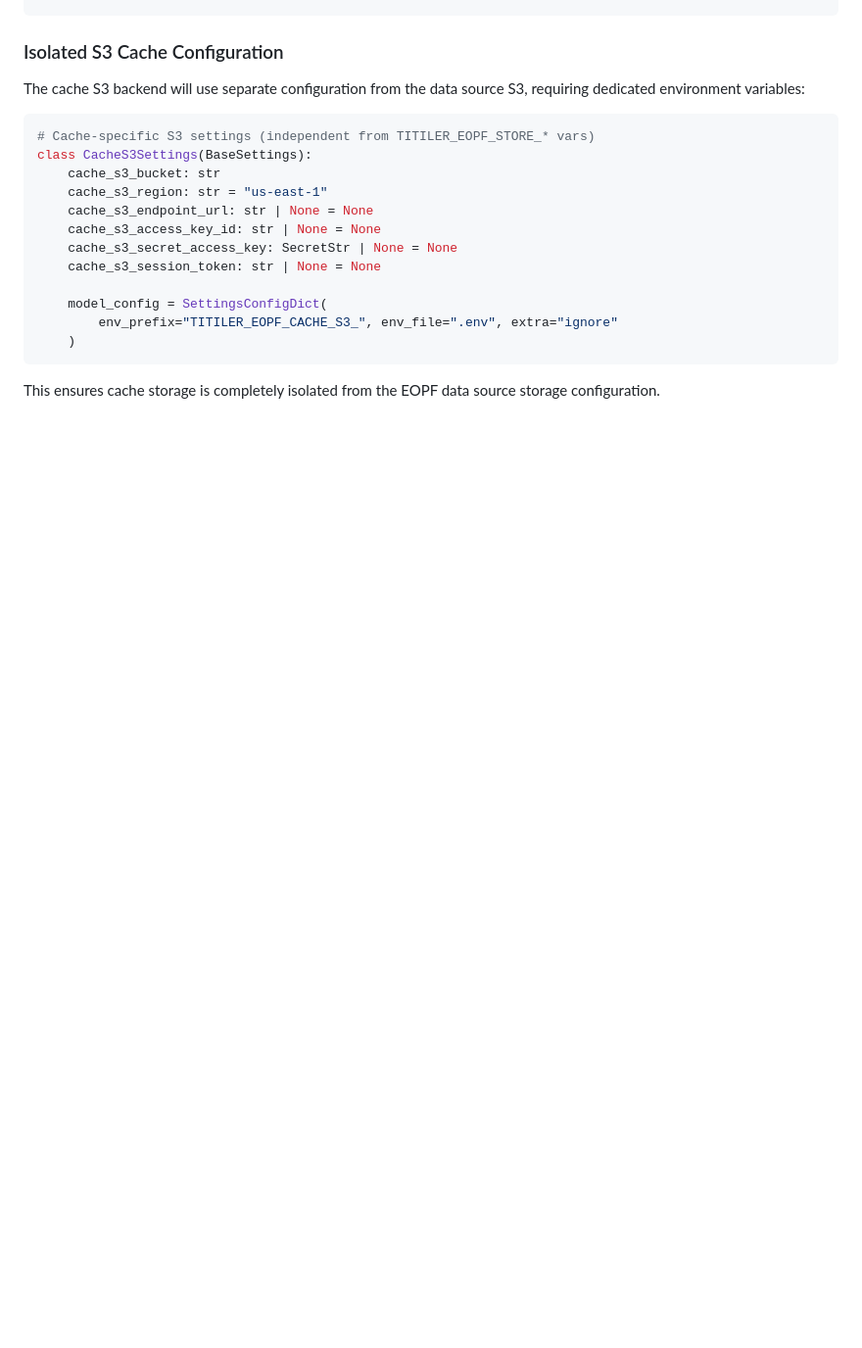
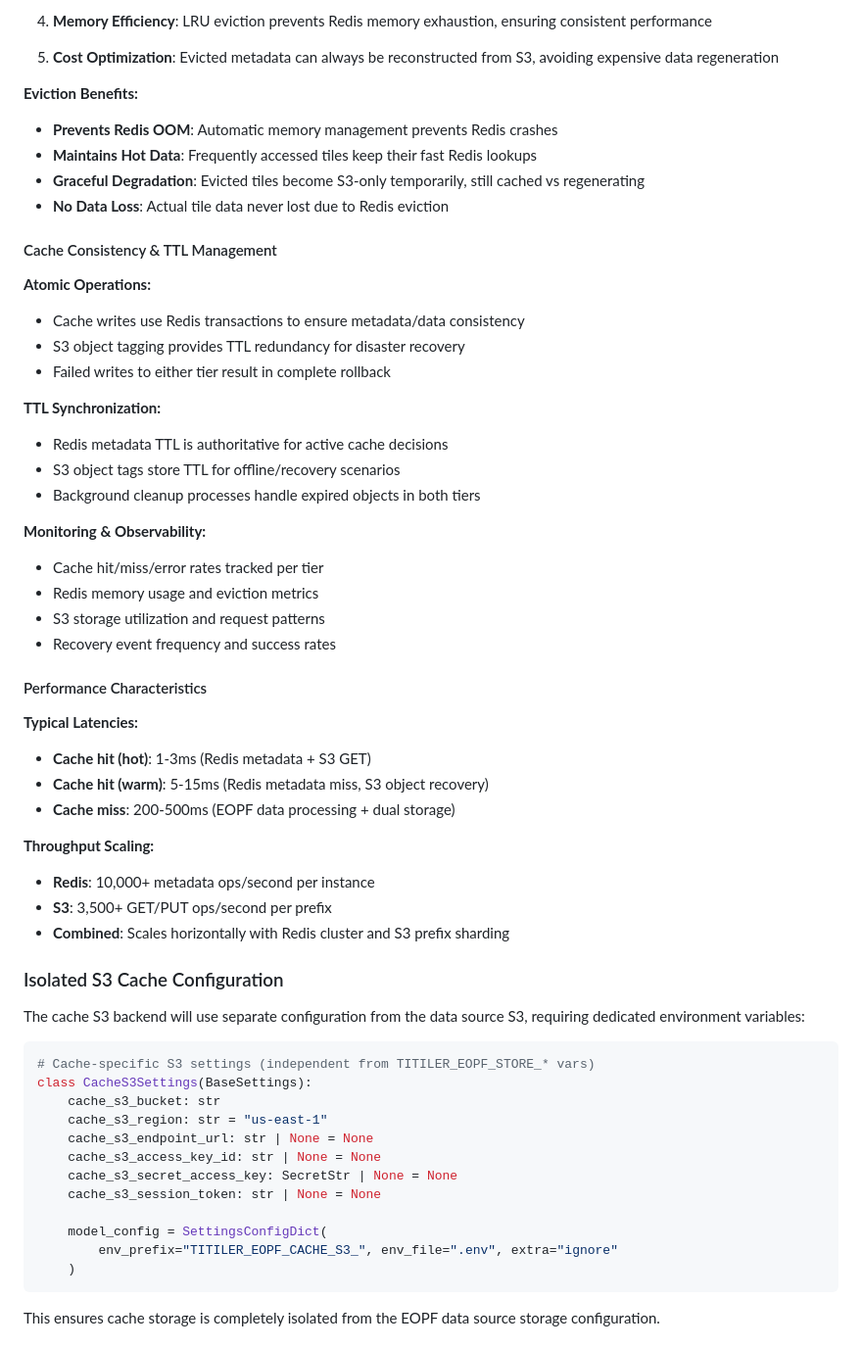
Before and after one commit to EOPF-Explorer/titiler-eopf, a Markdown page: .github/prompts/plan-tileCachingSystemTitilerEopf.prompt.md, the part around one of its changes. Shown at 98% size. Drawn GitHub-style; blank space fills up the shorter version.

Commit message:
feat: add S3+Redis cache architecture with two-tier design and self-healing behavior

```diff
--- a/.github/prompts/plan-tileCachingSystemTitilerEopf.prompt.md
+++ b/.github/prompts/plan-tileCachingSystemTitilerEopf.prompt.md
@@ -101,3 +179,41 @@ factory = TilerFactory(
+4. **Memory Efficiency**: LRU eviction prevents Redis memory exhaustion, ensuring consistent performance
+5. **Cost Optimization**: Evicted metadata can always be reconstructed from S3, avoiding expensive data regeneration
+
+**Eviction Benefits:**
+- **Prevents Redis OOM**: Automatic memory management prevents Redis crashes
+- **Maintains Hot Data**: Frequently accessed tiles keep their fast Redis lookups
+- **Graceful Degradation**: Evicted tiles become S3-only temporarily, still cached vs regenerating
+- **No Data Loss**: Actual tile data never lost due to Redis eviction
+
+#### Cache Consistency & TTL Management
+
+**Atomic Operations:**
+- Cache writes use Redis transactions to ensure metadata/data consistency
+- S3 object tagging provides TTL redundancy for disaster recovery
+- Failed writes to either tier result in complete rollback
+
+**TTL Synchronization:**
+- Redis metadata TTL is authoritative for active cache decisions
+- S3 object tags store TTL for offline/recovery scenarios
+- Background cleanup processes handle expired objects in both tiers
+
+**Monitoring & Observability:**
+- Cache hit/miss/error rates tracked per tier
+- Redis memory usage and eviction metrics
+- S3 storage utilization and request patterns
+- Recovery event frequency and success rates
+
+#### Performance Characteristics
+
+**Typical Latencies:**
+- **Cache hit (hot)**: 1-3ms (Redis metadata + S3 GET)
+- **Cache hit (warm)**: 5-15ms (Redis metadata miss, S3 object recovery)
+- **Cache miss**: 200-500ms (EOPF data processing + dual storage)
+
+**Throughput Scaling:**
+- **Redis**: 10,000+ metadata ops/second per instance
+- **S3**: 3,500+ GET/PUT ops/second per prefix
+- **Combined**: Scales horizontally with Redis cluster and S3 prefix sharding
 
 ### Isolated S3 Cache Configuration
 The cache S3 backend will use separate configuration from the data source S3, requiring dedicated environment variables:
```
Also changed, not shown: other parts of .github/prompts/plan-tileCachingSystemTitilerEopf.prompt.md (+78 -0 lines).
